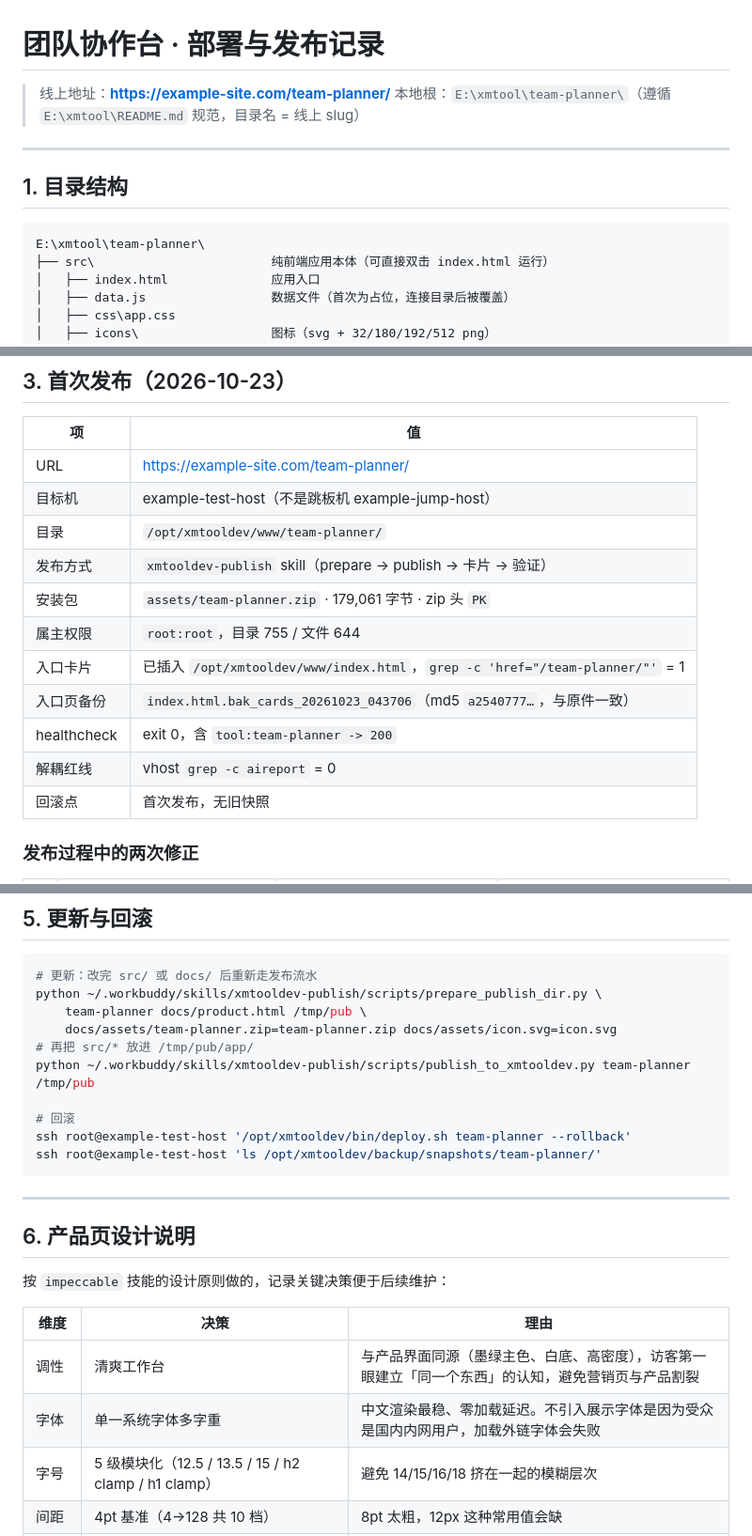
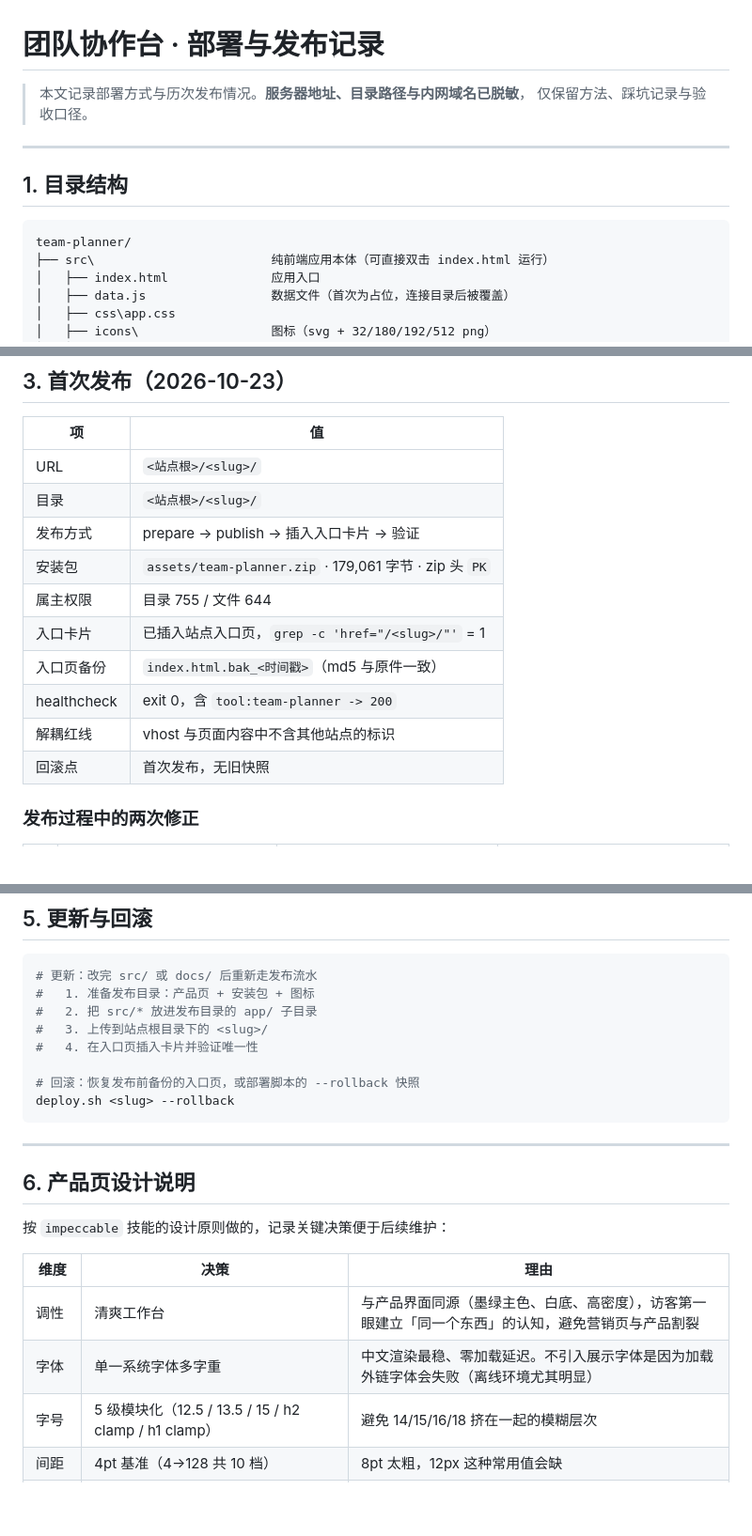
Before and after one commit to CodeCoreLab/team-planner, a Markdown page: docs/publish-record.md, 3 parts joined by grey strips. Shown at 94% size. Drawn GitHub-style; blank space fills up the shorter version.

````diff
--- a/docs/publish-record.md
+++ b/docs/publish-record.md
@@ -1,14 +1,14 @@
 # 团队协作台 · 部署与发布记录
 
-> 线上地址：**https://example-site.com/team-planner/**
-> 本地根：`E:\xmtool\team-planner\`（遵循 `E:\xmtool\README.md` 规范，目录名 = 线上 slug）
+> 本文记录部署方式与历次发布情况。**服务器地址、目录路径与内网域名已脱敏**，
+> 仅保留方法、踩坑记录与验收口径。
 
 ---
 
 ## 1. 目录结构
 
 ```
-E:\xmtool\team-planner\
+team-planner/
 ├── src\                        纯前端应用本体（可直接双击 index.html 运行）
 │   ├── index.html              应用入口
 │   ├── data.js                 数据文件（首次为占位，连接目录后被覆盖）
@@ -63,16 +63,15 @@ E:\xmtool\team-planner\
 
 | 项 | 值 |
 |---|---|
-| URL | https://example-site.com/team-planner/ |
-| 目标机 | example-test-host（不是跳板机 example-jump-host） |
-| 目录 | `/opt/xmtooldev/www/team-planner/` |
-| 发布方式 | `xmtooldev-publish` skill（prepare → publish → 卡片 → 验证） |
+| URL | `<站点根>/<slug>/` |
+| 目录 | `<站点根>/<slug>/` |
+| 发布方式 | prepare → publish → 插入入口卡片 → 验证 |
 | 安装包 | `assets/team-planner.zip` · 179,061 字节 · zip 头 `PK` |
-| 属主权限 | `root:root`，目录 755 / 文件 644 |
-| 入口卡片 | 已插入 `/opt/xmtooldev/www/index.html`，`grep -c 'href="/team-planner/"'` = 1 |
-| 入口页备份 | `index.html.bak_cards_20261023_043706`（md5 `a2540777…`，与原件一致） |
+| 属主权限 | 目录 755 / 文件 644 |
+| 入口卡片 | 已插入站点入口页，`grep -c 'href="/<slug>/"'` = 1 |
+| 入口页备份 | `index.html.bak_<时间戳>`（md5 与原件一致） |
 | healthcheck | exit 0，含 `tool:team-planner -> 200` |
-| 解耦红线 | vhost `grep -c aireport` = 0 |
+| 解耦红线 | vhost 与页面内容中不含其他站点的标识 |
 | 回滚点 | 首次发布，无旧快照 |
 
 ### 发布过程中的两次修正
@@ -222,15 +219,13 @@ toggle 被调用次数: 2   ← 一次点击触发两次
 
 ```bash
 # 更新：改完 src/ 或 docs/ 后重新走发布流水
-python ~/.workbuddy/skills/xmtooldev-publish/scripts/prepare_publish_dir.py \
-    team-planner docs/product.html /tmp/pub \
-    docs/assets/team-planner.zip=team-planner.zip docs/assets/icon.svg=icon.svg
-# 再把 src/* 放进 /tmp/pub/app/
-python ~/.workbuddy/skills/xmtooldev-publish/scripts/publish_to_xmtooldev.py team-planner /tmp/pub
+#   1. 准备发布目录：产品页 + 安装包 + 图标
+#   2. 把 src/* 放进发布目录的 app/ 子目录
+#   3. 上传到站点根目录下的 <slug>/
+#   4. 在入口页插入卡片并验证唯一性
 
-# 回滚
-ssh root@example-test-host '/opt/xmtooldev/bin/deploy.sh team-planner --rollback'
-ssh root@example-test-host 'ls /opt/xmtooldev/backup/snapshots/team-planner/'
+# 回滚：恢复发布前备份的入口页，或部署脚本的 --rollback 快照
+deploy.sh <slug> --rollback
 ```
 
 ---
@@ -242,7 +237,7 @@ ssh root@example-test-host 'ls /opt/xmtooldev/backup/snapshots/team-planner/'
 | 维度 | 决策 | 理由 |
 |---|---|---|
 | 调性 | 清爽工作台 | 与产品界面同源（墨绿主色、白底、高密度），访客第一眼建立「同一个东西」的认知，避免营销页与产品割裂 |
-| 字体 | 单一系统字体多字重 | 中文渲染最稳、零加载延迟。不引入展示字体是因为受众是国内内网用户，加载外链字体会失败 |
+| 字体 | 单一系统字体多字重 | 中文渲染最稳、零加载延迟。不引入展示字体是因为加载外链字体会失败（离线环境尤其明显） |
 | 字号 | 5 级模块化（12.5 / 13.5 / 15 / h2 clamp / h1 clamp） | 避免 14/15/16/18 挤在一起的模糊层次 |
 | 间距 | 4pt 基准（4→128 共 10 档） | 8pt 太粗，12px 这种常用值会缺 |
 | 配色 | 墨绿 `#16a34a` 主色 + 偏绿中性灰 | 纯灰偏冷，中性色偏品牌色更整体 |
````
Also changed, not shown: other parts of docs/publish-record.md (+1 -3 lines), README.md (added, +193 -0 lines).
